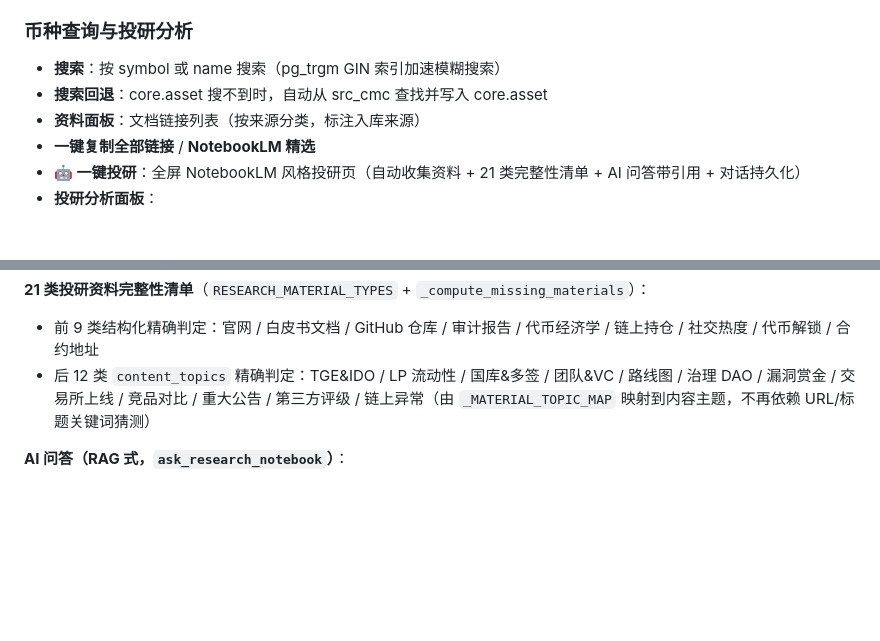
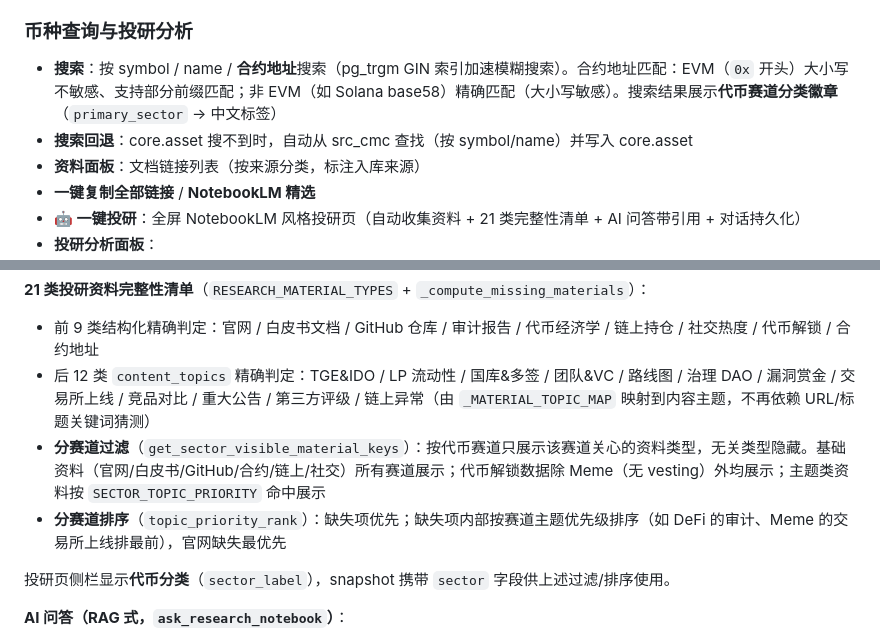
Before and after one commit to TinleyMaster/crypto-profile-collection, a Markdown page: README.md, 2 parts joined by grey strips. GitHub-like rendering; blank space fills up the shorter version.

```diff
--- a/README.md
+++ b/README.md
@@ -275,8 +276,8 @@ Phase D: 一键投研（NotebookLM 风格） ← 进行中
 - 任务进度（CG 币种详情、CG/CMC/DL 文档入口补充、双源补充、B2 深度文档发现、SPA 无头浏览器爬取、B2 AI 噪声清理、链上持仓快照）
 
 ### 币种查询与投研分析
-- **搜索**：按 symbol 或 name 搜索（pg_trgm GIN 索引加速模糊搜索）
-- **搜索回退**：core.asset 搜不到时，自动从 src_cmc 查找并写入 core.asset
+- **搜索**：按 symbol / name / **合约地址**搜索（pg_trgm GIN 索引加速模糊搜索）。合约地址匹配：EVM（`0x` 开头）大小写不敏感、支持部分前缀匹配；非 EVM（如 Solana base58）精确匹配（大小写敏感）。搜索结果展示**代币赛道分类徽章**（`primary_sector` → 中文标签）
+- **搜索回退**：core.asset 搜不到时，自动从 src_cmc 查找（按 symbol/name）并写入 core.asset
 - **资料面板**：文档链接列表（按来源分类，标注入库来源）
 - **一键复制全部链接** / **NotebookLM 精选**
 - **🤖 一键投研**：全屏 NotebookLM 风格投研页（自动收集资料 + 21 类完整性清单 + AI 问答带引用 + 对话持久化）
@@ -431,6 +433,10 @@ B2 深度爬取 → B3 SPA 爬取 → B2 再爬 → B3 再爬 → ...（最多 6
 **21 类投研资料完整性清单**（`RESEARCH_MATERIAL_TYPES` + `_compute_missing_materials`）：
 - 前 9 类结构化精确判定：官网 / 白皮书文档 / GitHub 仓库 / 审计报告 / 代币经济学 / 链上持仓 / 社交热度 / 代币解锁 / 合约地址
 - 后 12 类 `content_topics` 精确判定：TGE&IDO / LP 流动性 / 国库&多签 / 团队&VC / 路线图 / 治理 DAO / 漏洞赏金 / 交易所上线 / 竞品对比 / 重大公告 / 第三方评级 / 链上异常（由 `_MATERIAL_TOPIC_MAP` 映射到内容主题，不再依赖 URL/标题关键词猜测）
+- **分赛道过滤**（`get_sector_visible_material_keys`）：按代币赛道只展示该赛道关心的资料类型，无关类型隐藏。基础资料（官网/白皮书/GitHub/合约/链上/社交）所有赛道展示；代币解锁数据除 Meme（无 vesting）外均展示；主题类资料按 `SECTOR_TOPIC_PRIORITY` 命中展示
+- **分赛道排序**（`topic_priority_rank`）：缺失项优先；缺失项内部按赛道主题优先级排序（如 DeFi 的审计、Meme 的交易所上线排最前），官网缺失最优先
+
+投研页侧栏显示**代币分类**（`sector_label`），snapshot 携带 `sector` 字段供上述过滤/排序使用。
 
 **AI 问答（RAG 式，`ask_research_notebook`）**：
 - 严格只依据资料库回答，强制 `[编号]` 标注来源，返回 `{answer, citations}`；资料库无相关信息时明说、不编造
```
Also changed, not shown: other parts of README.md (+16 -12 lines).
